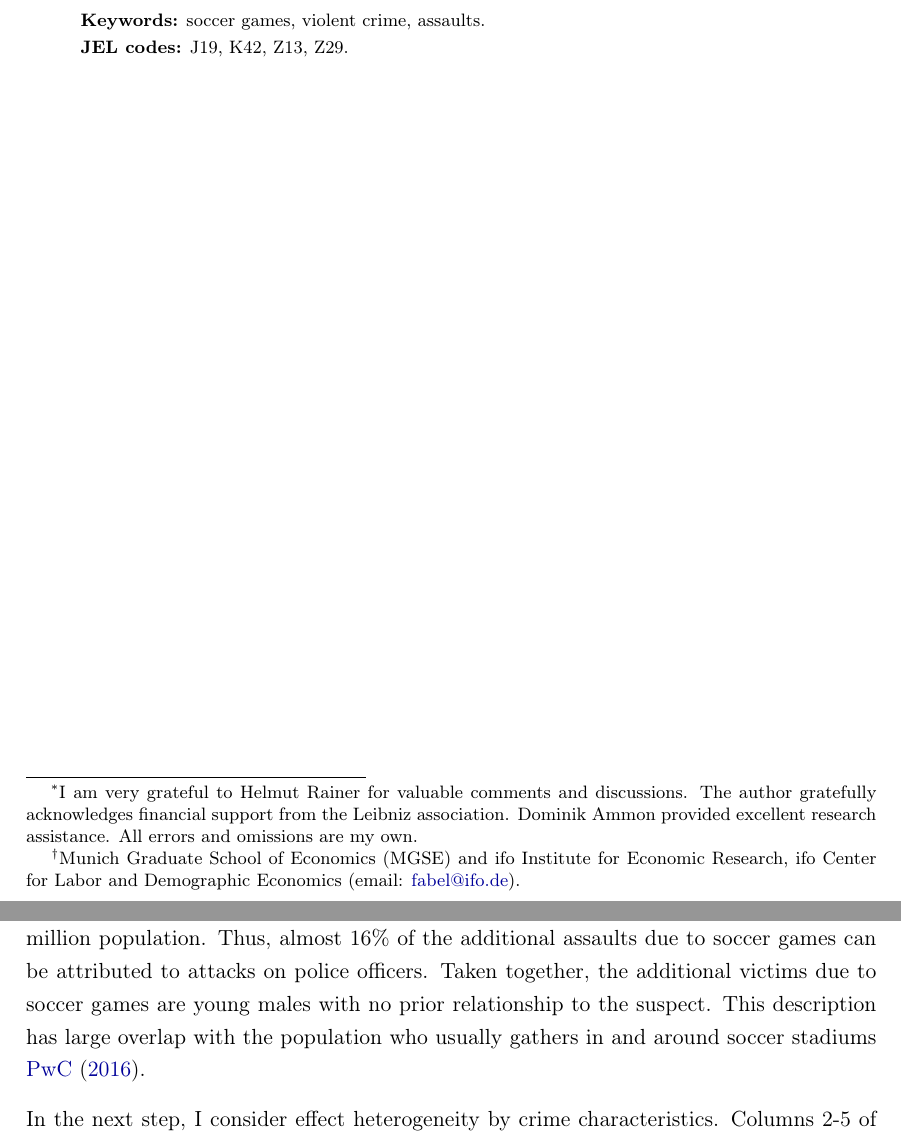
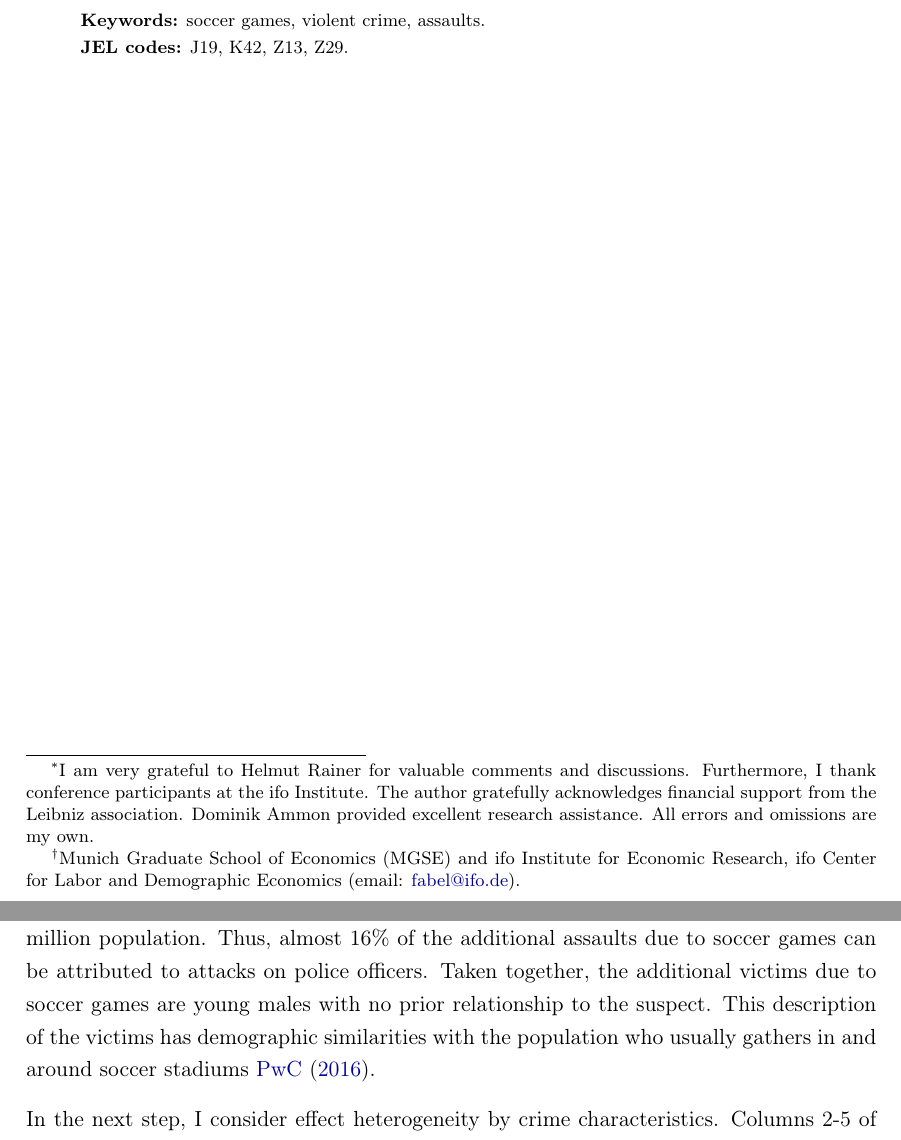
Before and after one commit to MarcFabel/soccer-external-effects, a LaTeX thesis (TeX/paper/soc_ext_paper.tex): two parts of pages 1 and 13 of 50, joined at a grey line, cut so that both start at the same text. Compiled offline with pdfLaTeX.

Commit message:
minor: cover page

```diff
--- a/TeX/paper/soc_ext_paper.tex
+++ b/TeX/paper/soc_ext_paper.tex
@@ -153,7 +153,7 @@ labelfont={bf}
 %--------------------------------------------------------------------
 %	AUTHOR & TITLE
 %--------------------------------------------------------------------
-\title{Crime Externalities from Soccer Games in Germany\footnote{I am very grateful to Helmut Rainer for valuable comments and discussions. The author gratefully acknowledges financial support from the Leibniz association. Dominik Ammon provided excellent research assistance. All errors and omissions are my own.
+\title{Crime Externalities from Soccer Games in Germany\footnote{I am very grateful to Helmut Rainer for valuable comments and discussions. Furthermore, I thank conference participants at the ifo Institute. The author gratefully acknowledges financial support from the Leibniz association. Dominik Ammon provided excellent research assistance. All errors and omissions are my own.
 }}
 \author{
 	Marc Fabel
@@ -413,7 +413,7 @@ Before presenting the regression results, Figure \ref{fig_soc_ext:assault_rate_a
 Table \ref{tab_soc_ext:reg_fe_assrate} reports estimates corresponding to equation \ref{eq_soc_ext:model} when adding progressively more controls. The dependent variable is the assault rate, which is defined as the number of offenses per million population. In column 1, I include region, day-of-week, month, and year fixed effects. Column 2 adds weather controls. Holidays fixed effects are included in column 3. Column 4, controls for region specific date fixed effects. Note that although the estimates vary marginally across columns, I use throughout the paper the model presented in column 4 for subsequent analyses. The estimate from the preferred specification in column 4 suggests that a home game increases the assault rate by an average 2.677 assaults per million population. This corresponds to an increase of 21.5\% from the game-free level.
 
 % victim characteristics
-After establishing that soccer games lead to more assaults, I shed some light on who are the victims of these additional offenses. Table \ref{tab_soc_ext:reg_fe_assrate_victim_chars} shows the effect of soccer games on the assault rate by victim characteristics. First, Column 2 and 3 show the effect heterogeneity by gender. Although the estimates for women and men are statistically significant from zero, the additional victims are almost exclusively male. Male victimization rates increase on average by 2.432 offenses per million population. The increased assault rate for males consume more than 90\% of the effect found on the entire sample. Figure \ref{fig_soc_ext:fe_age_profile} shows the age profile of the effects for each gender separately. For women, the point estimates are small in magnitude and not significantly different from zero. The one exception are women aged 40-49 years. In contrast, the effects of adult men are throughout significant. The largest effect for males is found in the age bracket 18-29 years and is decreasing thereafter. Second, I explore effect heterogeneity by the relationship between victim and suspect. The columns 4 and 5 distinguish the relations from a formal perspective, such as kin or acquaintances. Although both estimates are positive and statistically significant, the majority of additional assaults is coming from victims who haven't had any prior connection to the suspect. The victimization rate of strangers to the suspect rises by on average 1.939 assaults per million population. This implies that almost three out of four extra cases originate from this type of victim-suspect pair. Column 6 considers spatial-social relationships, in this instance whether victim and suspect live in the same household. The assault rate in the domestic context is increasing due to a soccer game by on average 0.096 assaults per million population. This implies that only few (13\%) victims that have known the suspect also live in the same household. Third, the effect of the victim's occupation is investigated. Column 7 shows the impact of soccer games on violent behavior experienced by police officers on duty. The victimization rate of police officers increases on average by 0.434 assaults per million population. Thus, almost 16\% of the additional assaults due to soccer games can be attributed to attacks on police officers. Taken together, the additional victims due to soccer games are young males with no prior relationship to the suspect. This description has large overlap with the population who usually gathers in and around soccer stadiums \cite{pwc2016}.
+After establishing that soccer games lead to more assaults, I shed some light on who are the victims of these additional offenses. Table \ref{tab_soc_ext:reg_fe_assrate_victim_chars} shows the effect of soccer games on the assault rate by victim characteristics. First, Column 2 and 3 show the effect heterogeneity by gender. Although the estimates for women and men are statistically significant from zero, the additional victims are almost exclusively male. Male victimization rates increase on average by 2.432 offenses per million population. The increased assault rate for males consume more than 90\% of the effect found on the entire sample. Figure \ref{fig_soc_ext:fe_age_profile} shows the age profile of the effects for each gender separately. For women, the point estimates are small in magnitude and not significantly different from zero. The one exception are women aged 40-49 years. In contrast, the effects of adult men are throughout significant. The largest effect for males is found in the age bracket 18-29 years and is decreasing thereafter. Second, I explore effect heterogeneity by the relationship between victim and suspect. The columns 4 and 5 distinguish the relations from a formal perspective, such as kin or acquaintances. Although both estimates are positive and statistically significant, the majority of additional assaults is coming from victims who haven't had any prior connection to the suspect. The victimization rate of strangers to the suspect rises by on average 1.939 assaults per million population. This implies that almost three out of four extra cases originate from this type of victim-suspect pair. Column 6 considers spatial-social relationships, in this instance whether victim and suspect live in the same household. The assault rate in the domestic context is increasing due to a soccer game by on average 0.096 assaults per million population. This implies that only few (13\%) victims that have known the suspect also live in the same household. Third, the effect of the victim's occupation is investigated. Column 7 shows the impact of soccer games on violent behavior experienced by police officers on duty. The victimization rate of police officers increases on average by 0.434 assaults per million population. Thus, almost 16\% of the additional assaults due to soccer games can be attributed to attacks on police officers. Taken together, the additional victims due to soccer games are young males with no prior relationship to the suspect. This description of the victims has demographic similarities with the population who usually gathers in and around soccer stadiums \cite{pwc2016}.
 
 % crime characteristics
 In the next step, I consider effect heterogeneity by crime characteristics. Columns 2-5 of Table \ref{tab_soc_ext:reg_fe_assrate_crime_chars} show the heterogeneity of the effect by the time of the offense. The impact of a soccer game on the assault rate is smallest in summer months with 1.482 assaults per million population, corresponding to an increase of 13.4\%. The summer months (July and August) are the time when the soccer season starts and results are not yet so important. The estimates are higher (but not significantly different from each other) during other times of the season. Columns 6 and 7 consider effect heterogeneity by assault execution. I find that the effects of soccer games on the assault rate are mostly driven by 'successfully' committed offenses with by on average 2.310 additional assaults per million population.
```
